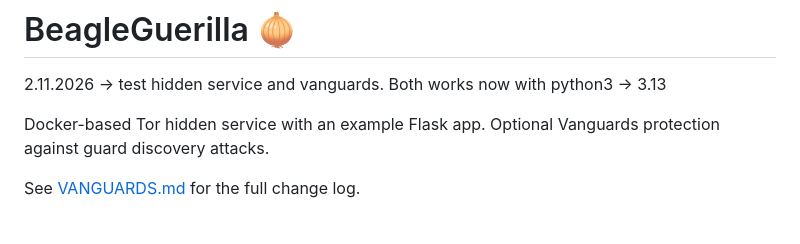
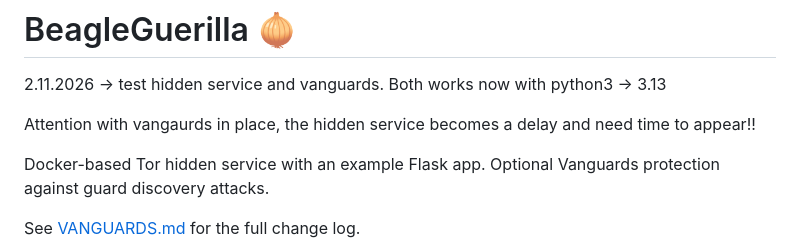
Before and after one commit to BeagleByte/BeagleGuerilla, a Markdown page: README.md, the part around the change. Rendered like a GitHub page; blank space fills up the shorter version.

Commit message:
Final test, comment

```diff
--- a/README.md
+++ b/README.md
@@ -2,6 +2,7 @@
 
 2.11.2026 -> test hidden service and vanguards. Both works now with python3 -> 3.13
 
+Attention with vangaurds in place, the hidden service becomes a delay and need time to appear!!
 
 Docker-based Tor hidden service with an example Flask app.
 Optional Vanguards protection against guard discovery attacks.
```
